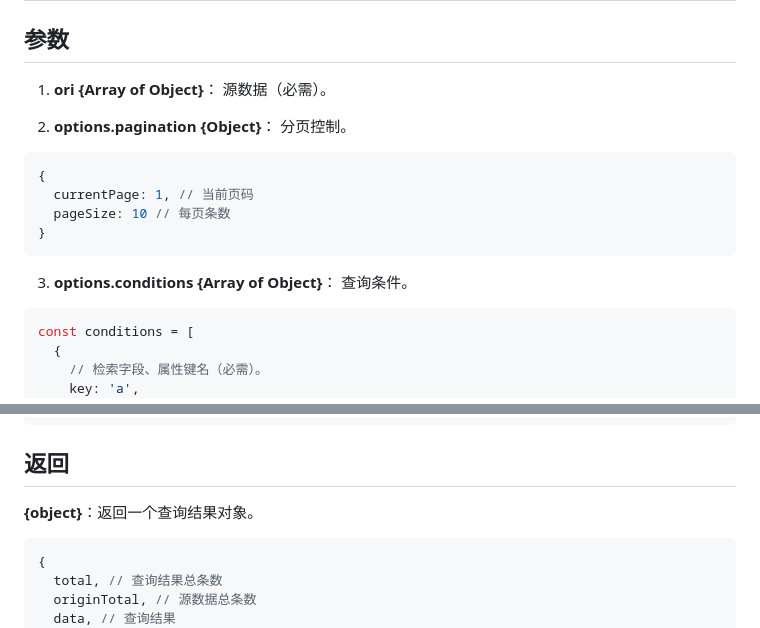
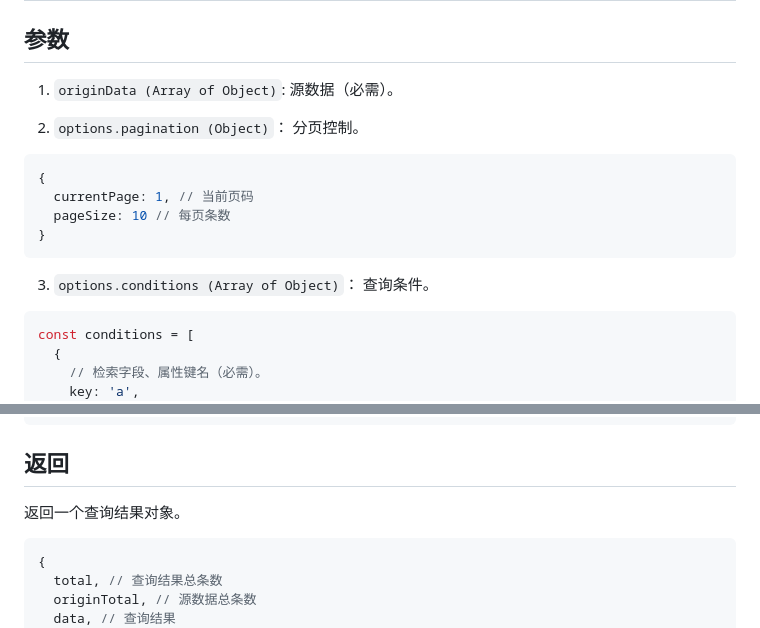
Before and after one commit to yisibell/pagein, a Markdown page: README.md, 2 parts joined by grey strips. GitHub-like rendering.

Commit message:
chore: update readme

````diff
--- a/README.md
+++ b/README.md
@@ -28,9 +28,9 @@ $ npm i pagein
 
 ## 参数
 
-1. **ori {Array of Object}**： 源数据（必需）。
+1. `originData (Array of Object)`: 源数据（必需）。
 
-2. **options.pagination {Object}**： 分页控制。
+2. `options.pagination (Object)`： 分页控制。
 
 ``` js
 {
@@ -39,7 +39,7 @@ $ npm i pagein
 }
 ```
 
-3. **options.conditions {Array of Object}**： 查询条件。
+3. `options.conditions (Array of Object)`： 查询条件。
 
 ``` js
 const conditions = [
@@ -87,7 +87,7 @@ console.log(data) // [{ a: { b: 'foo'} }]
 
 ## 返回
 
-**{object}**：返回一个查询结果对象。
+返回一个查询结果对象。
 
 ``` js
 {
````
